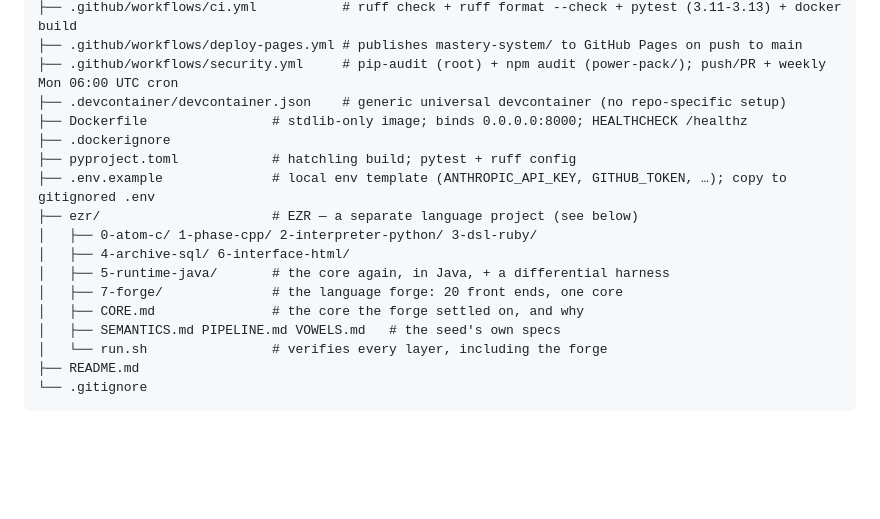
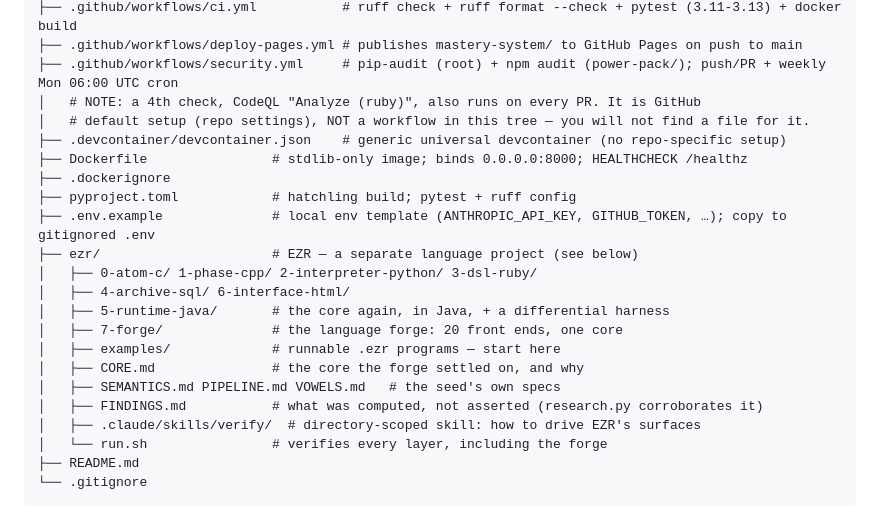
Before and after one commit to Codric-Enterprise/ClaudRick, a Markdown page: CLAUDE.md, the part around one of its changes. Rendered like a GitHub page; blank space fills up the shorter version.

```diff
--- a/CLAUDE.md
+++ b/CLAUDE.md
@@ -83,6 +83,8 @@ Key design decisions:
 ├── .github/workflows/ci.yml           # ruff check + ruff format --check + pytest (3.11-3.13) + docker build
 ├── .github/workflows/deploy-pages.yml # publishes mastery-system/ to GitHub Pages on push to main
 ├── .github/workflows/security.yml     # pip-audit (root) + npm audit (power-pack/); push/PR + weekly Mon 06:00 UTC cron
+│   # NOTE: a 4th check, CodeQL "Analyze (ruby)", also runs on every PR. It is GitHub
+│   # default setup (repo settings), NOT a workflow in this tree — you will not find a file for it.
 ├── .devcontainer/devcontainer.json    # generic universal devcontainer (no repo-specific setup)
 ├── Dockerfile                # stdlib-only image; binds 0.0.0.0:8000; HEALTHCHECK /healthz
 ├── .dockerignore
@@ -93,8 +95,11 @@ Key design decisions:
 │   ├── 4-archive-sql/ 6-interface-html/
 │   ├── 5-runtime-java/       # the core again, in Java, + a differential harness
 │   ├── 7-forge/              # the language forge: 20 front ends, one core
+│   ├── examples/             # runnable .ezr programs — start here
 │   ├── CORE.md               # the core the forge settled on, and why
 │   ├── SEMANTICS.md PIPELINE.md VOWELS.md   # the seed's own specs
+│   ├── FINDINGS.md           # what was computed, not asserted (research.py corroborates it)
+│   ├── .claude/skills/verify/  # directory-scoped skill: how to drive EZR's surfaces
 │   └── run.sh                # verifies every layer, including the forge
 ├── README.md
 └── .gitignore
```
Also changed, not shown: other parts of CLAUDE.md (+39 -1 lines).
